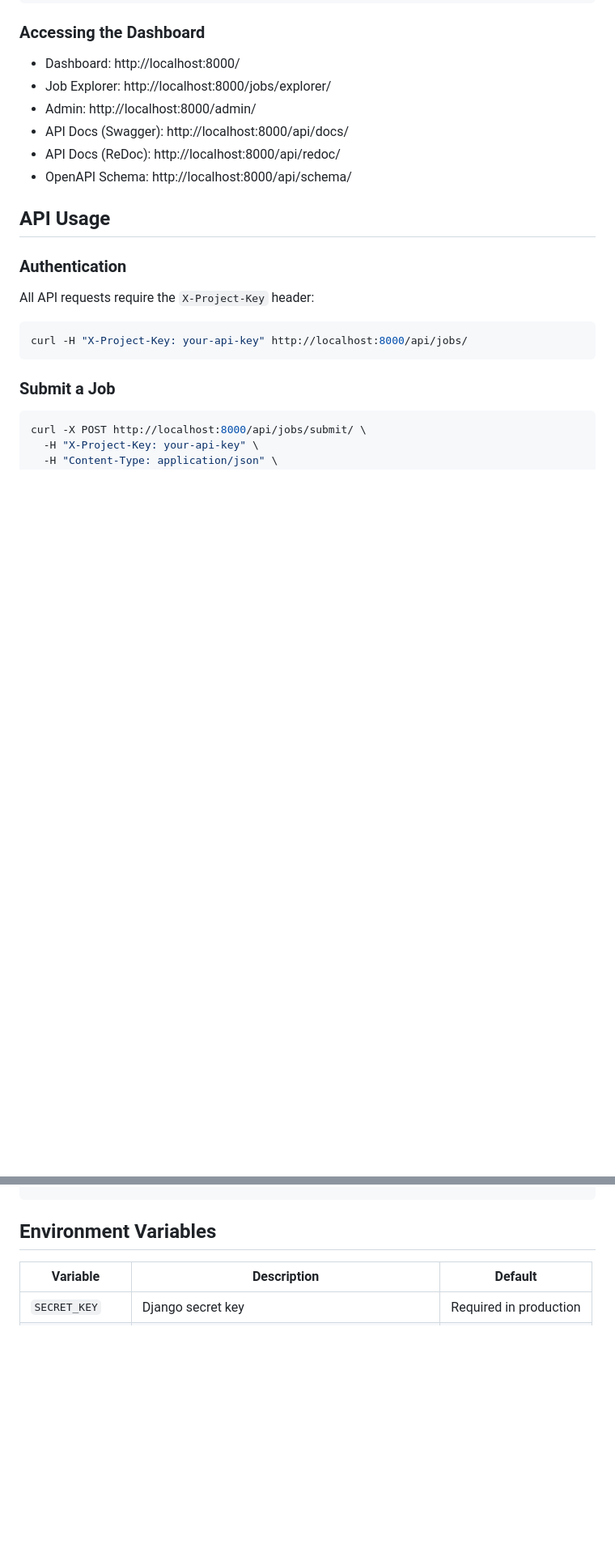
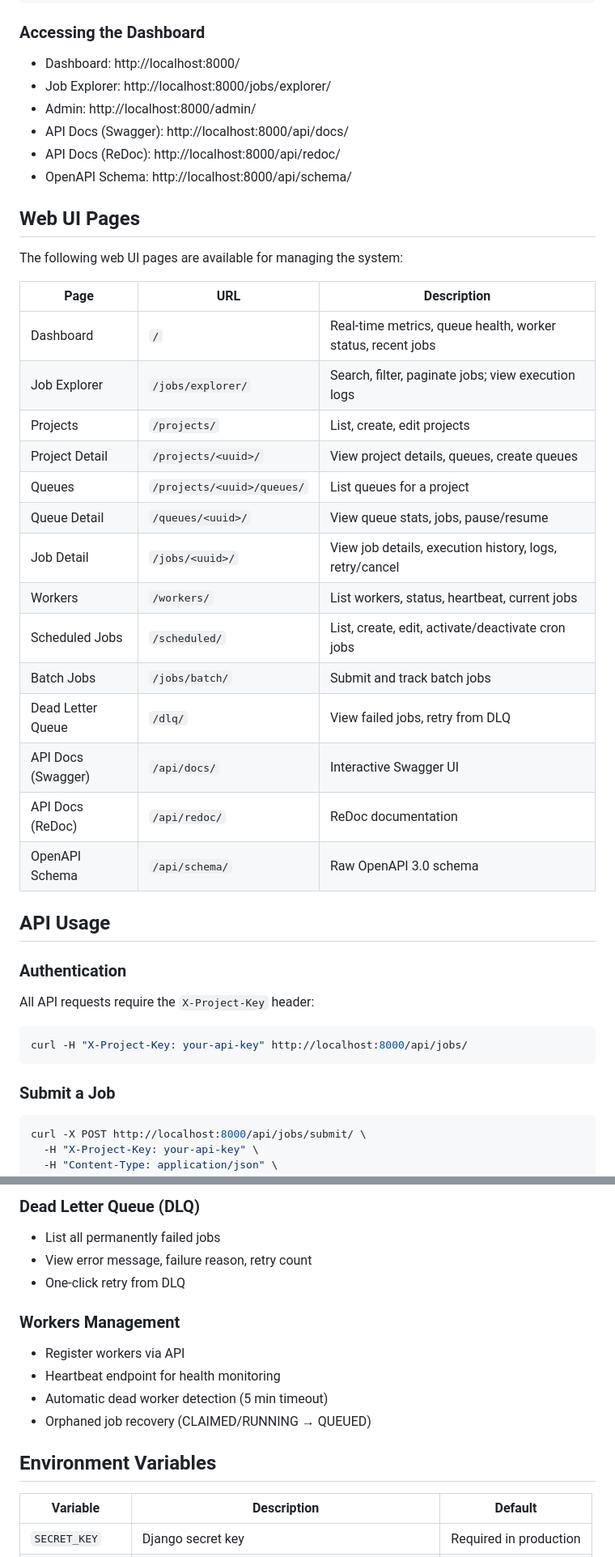
Before and after one commit to mrrobot-05/distributed-job-scheduler, a Markdown page: README.md, 2 parts joined by grey strips. Shown at 81% size. Drawn GitHub-style; blank space fills up the shorter version.

```diff
--- a/README.md
+++ b/README.md
@@ -91,6 +92,27 @@ python manage.py run_worker --project_key=your-api-key --concurrency=5 --queues=
 - API Docs (Swagger): http://localhost:8000/api/docs/
 - API Docs (ReDoc): http://localhost:8000/api/redoc/
 - OpenAPI Schema: http://localhost:8000/api/schema/
+
+## Web UI Pages
+
+The following web UI pages are available for managing the system:
+
+| Page | URL | Description |
+|------|-----|-------------|
+| Dashboard | `/` | Real-time metrics, queue health, worker status, recent jobs |
+| Job Explorer | `/jobs/explorer/` | Search, filter, paginate jobs; view execution logs |
+| Projects | `/projects/` | List, create, edit projects |
+| Project Detail | `/projects/<uuid>/` | View project details, queues, create queues |
+| Queues | `/projects/<uuid>/queues/` | List queues for a project |
+| Queue Detail | `/queues/<uuid>/` | View queue stats, jobs, pause/resume |
+| Job Detail | `/jobs/<uuid>/` | View job details, execution history, logs, retry/cancel |
+| Workers | `/workers/` | List workers, status, heartbeat, current jobs |
+| Scheduled Jobs | `/scheduled/` | List, create, edit, activate/deactivate cron jobs |
+| Batch Jobs | `/jobs/batch/` | Submit and track batch jobs |
+| Dead Letter Queue | `/dlq/` | View failed jobs, retry from DLQ |
+| API Docs (Swagger) | `/api/docs/` | Interactive Swagger UI |
+| API Docs (ReDoc) | `/api/redoc/` | ReDoc documentation |
+| OpenAPI Schema | `/api/schema/` | Raw OpenAPI 3.0 schema |
 
 ## API Usage
 
@@ -231,3 +306,14 @@ curl -X POST http://localhost:8000/api/workers/heartbeat/ \
+### Dead Letter Queue (DLQ)
+- List all permanently failed jobs
+- View error message, failure reason, retry count
+- One-click retry from DLQ
+
+### Workers Management
+- Register workers via API
+- Heartbeat endpoint for health monitoring
+- Automatic dead worker detection (5 min timeout)
+- Orphaned job recovery (CLAIMED/RUNNING → QUEUED)
+
 ## Environment Variables
 
 | Variable | Description | Default |
```
Also changed, not shown: other parts of README.md (+91 -4 lines).
